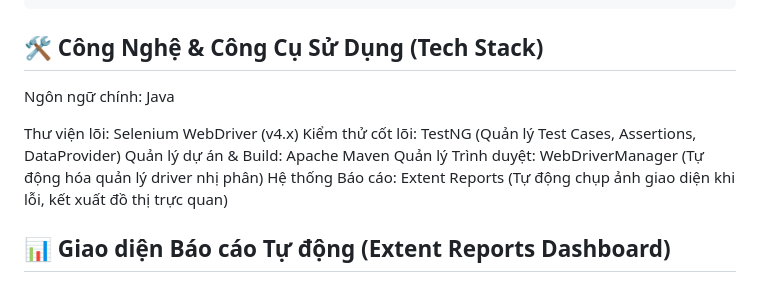
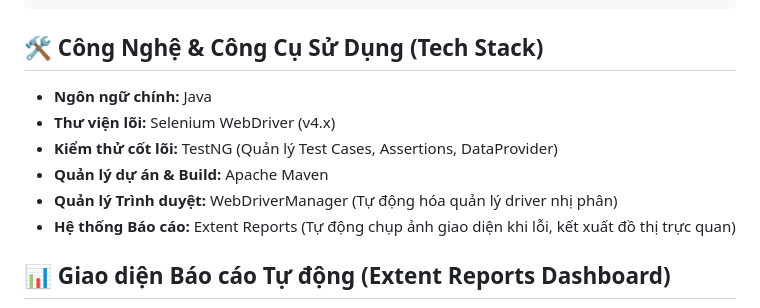
Before and after one commit to HuynhThiThuTrang2002/the-internet-automation-showcase, a Markdown page: README.md, the part around the change. Rendered like a GitHub page.

````diff
--- a/README.md
+++ b/README.md
@@ -62,13 +62,13 @@ testng.xml                            # Quản lý luồng thực thi và đăng
 pom.xml                               # Quản lý các dependencies và cấu hình build hệ thống
 ```
 ## 🛠️ Công Nghệ & Công Cụ Sử Dụng (Tech Stack)
-Ngôn ngữ chính: Java
 
-Thư viện lõi: Selenium WebDriver (v4.x)
-Kiểm thử cốt lõi: TestNG (Quản lý Test Cases, Assertions, DataProvider)
-Quản lý dự án & Build: Apache Maven
-Quản lý Trình duyệt: WebDriverManager (Tự động hóa quản lý driver nhị phân)
-Hệ thống Báo cáo: Extent Reports (Tự động chụp ảnh giao diện khi lỗi, kết xuất đồ thị trực quan)
+* **Ngôn ngữ chính:** Java
+* **Thư viện lõi:** Selenium WebDriver (v4.x)
+* **Kiểm thử cốt lõi:** TestNG (Quản lý Test Cases, Assertions, DataProvider)
+* **Quản lý dự án & Build:** Apache Maven
+* **Quản lý Trình duyệt:** WebDriverManager (Tự động hóa quản lý driver nhị phân)
+* **Hệ thống Báo cáo:** Extent Reports (Tự động chụp ảnh giao diện khi lỗi, kết xuất đồ thị trực quan)
 
 ## 📊 Giao diện Báo cáo Tự động (Extent Reports Dashboard)
 ![Extent Report Dashboard](extent-report.png)
````
